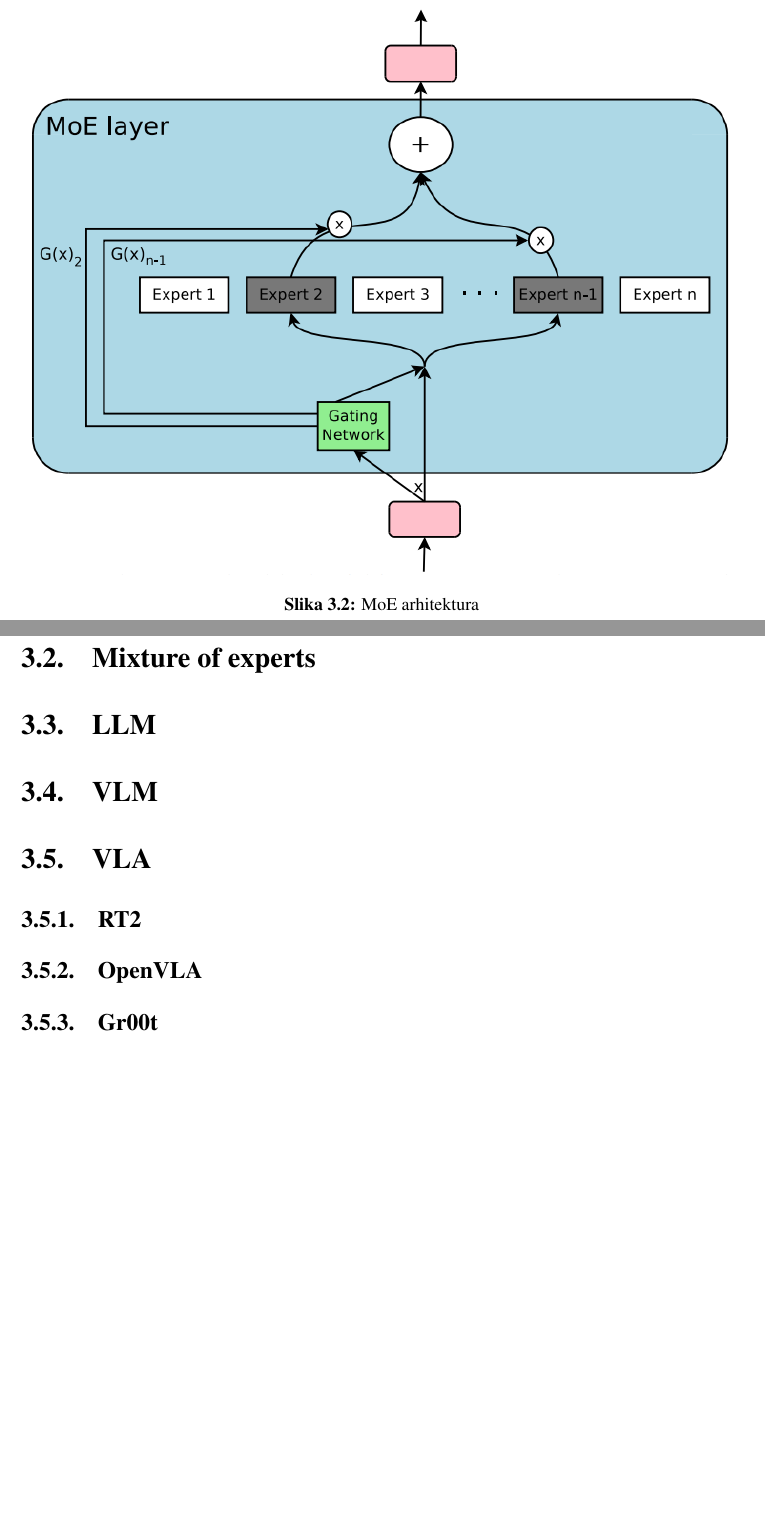
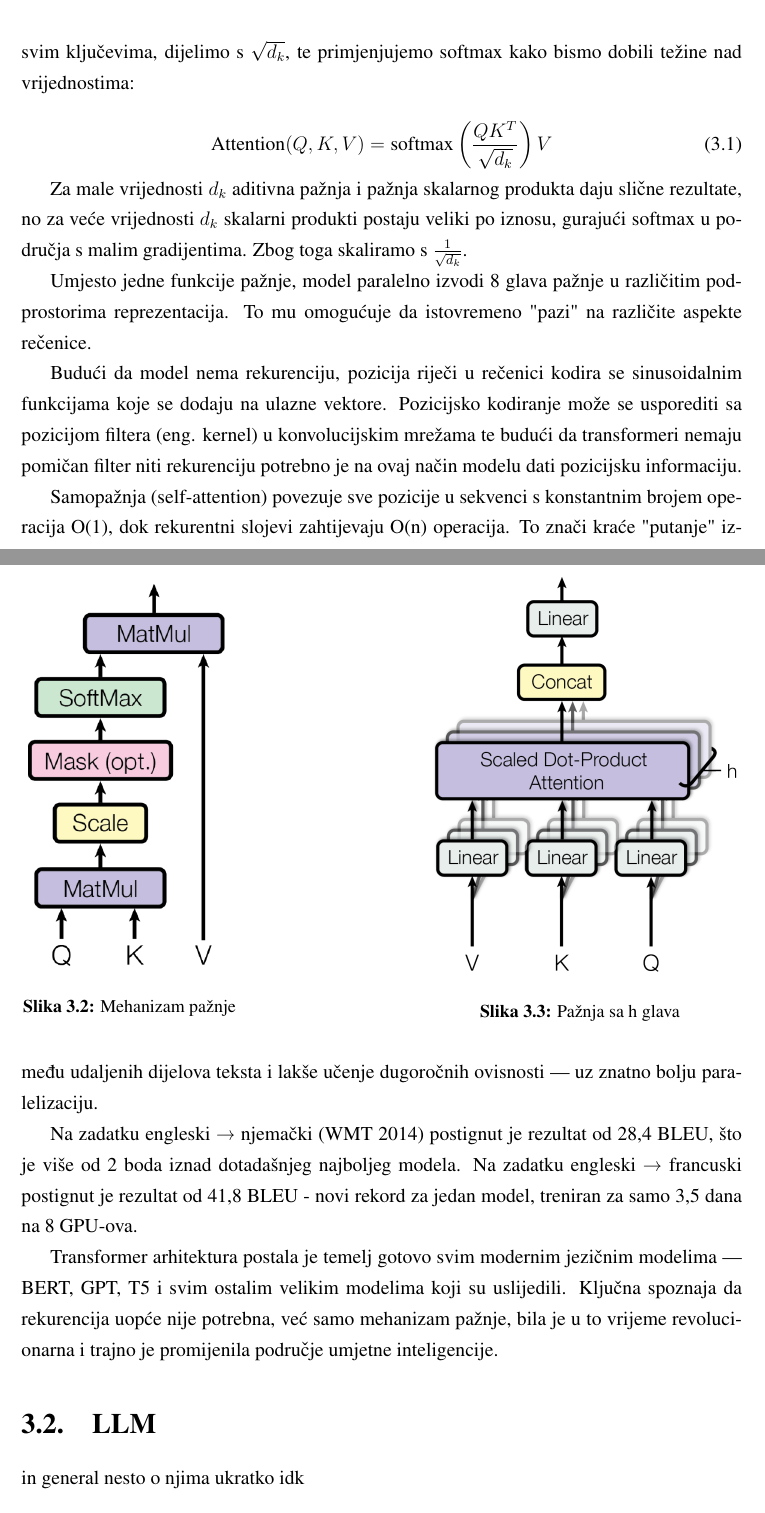
Before and after one commit to FranMaric/diplomski_rad, a LaTeX thesis (my paper/main.tex): two parts of pages 9 and 10 of 18 before the commit and two parts of pages 9 and 10 of 20 after it, joined at a grey line, cut at the place of the change, the shorter picture padded with empty space. Compiled offline with pdfLaTeX.

Commit message:
update paper

```diff
--- a/my paper/main.tex
+++ b/my paper/main.tex
@@ -44,0 +50,38 @@ moj zadatak je bio da budem jako marljivi uporan
+\begin{figure}[h]
+    \centering
+    \begin{minipage}{0.3\textwidth}
+        \centering
+        \includegraphics[width=\textwidth]{images/attention head.PNG}
+        \caption{Mehanizam pažnje}
+        \label{fig:slika1}
+    \end{minipage}
+    \hfill
+    \begin{minipage}{0.45\textwidth}
+        \centering
+        \includegraphics[width=\textwidth]{images/multi head attention.PNG}
+        \caption{Pažnja sa h glava}
+        \label{fig:slika2}
+    \end{minipage}
+\end{figure}
+
+Naš mehanizam pažnje nazivamo \textit{Scaled Dot-Product Attention}. Ulaz se sastoji od upita i ključeva dimenzije $d_k$, te vrijednosti dimenzije $d_v$. Računamo skalarni produkt upita sa svim ključevima, dijelimo s $\sqrt{d_k}$, te primjenjujemo softmax kako bismo dobili težine nad vrijednostima:
+
+\begin{equation}
+    \text{Attention}(Q, K, V) = \text{softmax}\left(\frac{QK^T}{\sqrt{d_k}}\right)V
+\end{equation}
+
+Za male vrijednosti $d_k$ aditivna pažnja i pažnja skalarnog produkta daju slične rezultate, no za veće vrijednosti $d_k$ skalarni produkti postaju veliki po iznosu, gurajući softmax u područja s malim gradijentima. Zbog toga skaliramo s $\frac{1}{\sqrt{d_k}}$.
+
+Umjesto jedne funkcije pažnje, model paralelno izvodi 8 glava pažnje u različitim podprostorima reprezentacija. To mu omogućuje da istovremeno "pazi" na različite aspekte rečenice.
+
+Budući da model nema rekurenciju, pozicija riječi u rečenici kodira se sinusoidalnim funkcijama koje se dodaju na ulazne vektore. Pozicijsko kodiranje može se usporediti sa pozicijom filtera (eng. kernel) u konvolucijskim mrežama te budući da transformeri nemaju pomičan filter niti rekurenciju potrebno je na ovaj način modelu dati pozicijsku informaciju.
+
+Samopažnja (self-attention) povezuje sve pozicije u sekvenci s konstantnim brojem operacija O(1), dok rekurentni slojevi zahtijevaju O(n) operacija. To znači kraće "putanje" između udaljenih dijelova teksta i lakše učenje dugoročnih ovisnosti — uz znatno bolju paralelizaciju.
+
+Na zadatku engleski → njemački (WMT 2014) postignut je rezultat od 28,4 BLEU, što je više od 2 boda iznad dotadašnjeg najboljeg modela. Na zadatku engleski → francuski postignut je rezultat od 41,8 BLEU - novi rekord za jedan model, treniran za samo 3,5 dana na 8 GPU-ova.
+
+Transformer arhitektura postala je temelj gotovo svim modernim jezičnim modelima — BERT, GPT, T5 i svim ostalim velikim modelima koji su uslijedili. Ključna spoznaja da rekurencija uopće nije potrebna, već samo mehanizam pažnje, bila je u to vrijeme revolucionarna i trajno je promijenila područje umjetne inteligencije.
+
+\section{LLM}
+in general nesto o njima ukratko idk
+\section{VLM - PaliGEMMA}
@@ -45,15 +92,9 @@ moj zadatak je bio da budem jako marljivi uporan
 \section{Mixture of experts}
 
-\begin{figure}[htbp]
+\begin{figure}[h]
     \centering
     \includegraphics[width=1\textwidth]{images/mixture of experts architecture.PNG}
     \caption{MoE arhitektura}
     \label{fig:my_image}
 \end{figure}
 
-\section{LLM}
-\section{VLM}
-\section{VLA}
-\subsection{RT2}
-\subsection{OpenVLA}
-\subsection{Gr00t}
```
Also changed, not shown: my paper/graphs/loss_graphs.tex (+6 -6 lines), my paper/images/attention head.PNG (added), my paper/images/multi head attention.PNG (added), my paper/main.tex (36 more changed lines).
